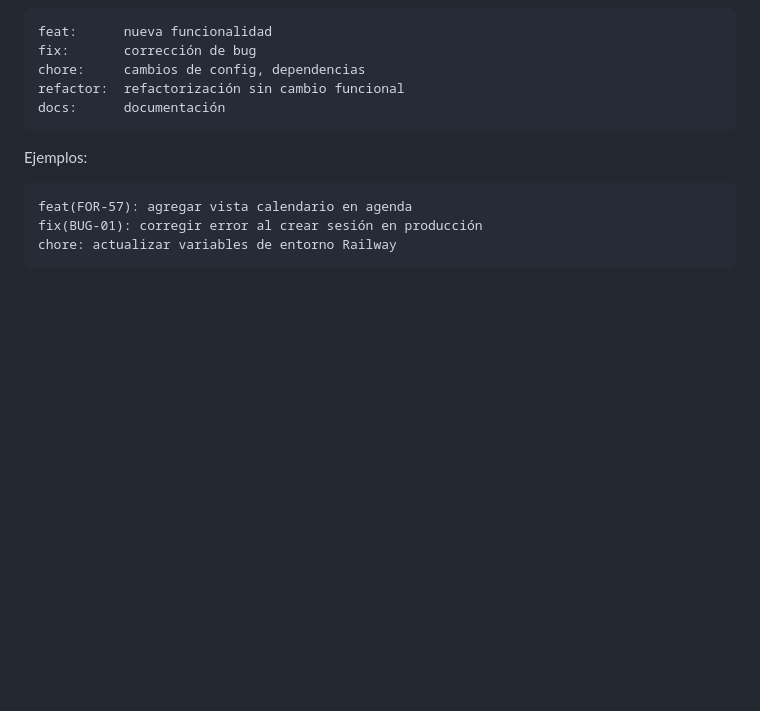
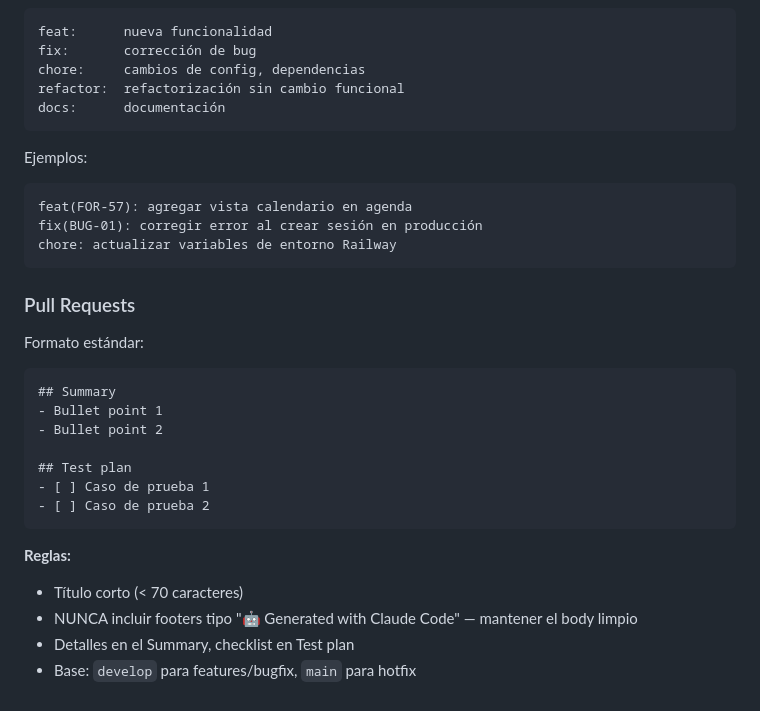
Before and after one commit to juancamilorc/forza, a Markdown page: CLAUDE.md, the part around the change. Drawn GitHub-style; blank space fills up the shorter version.

Commit message:
docs: agregar convención de PRs sin footer de Claude Code

````diff
--- a/CLAUDE.md
+++ b/CLAUDE.md
@@ -453,3 +453,22 @@ feat(FOR-57): agregar vista calendario en agenda
 fix(BUG-01): corregir error al crear sesión en producción
 chore: actualizar variables de entorno Railway
 ```
+
+### Pull Requests
+
+Formato estándar:
+```markdown
+## Summary
+- Bullet point 1
+- Bullet point 2
+
+## Test plan
+- [ ] Caso de prueba 1
+- [ ] Caso de prueba 2
+```
+
+**Reglas:**
+- Título corto (< 70 caracteres)
+- NUNCA incluir footers tipo "🤖 Generated with Claude Code" — mantener el body limpio
+- Detalles en el Summary, checklist en Test plan
+- Base: `develop` para features/bugfix, `main` para hotfix
````
